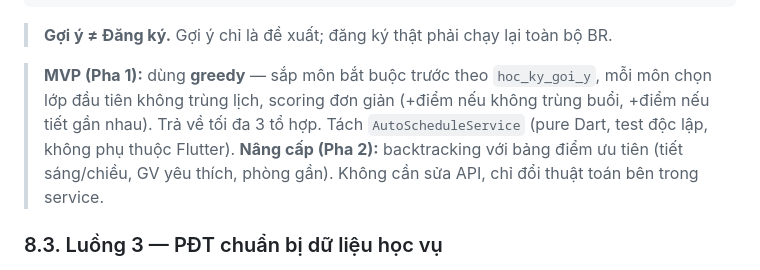
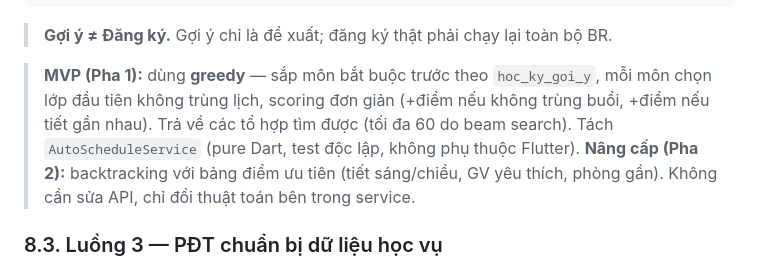
Before and after one commit to ThaiSon-123/HeThongDangKyMonHoc, a Markdown page: chuc_nang.md, the part around the change. Rendered like a GitHub page.

```diff
--- a/chuc_nang.md
+++ b/chuc_nang.md
@@ -333,7 +333,7 @@ SV chọn danh sách môn + ưu tiên (ngày/buổi/GV)
 
 > **MVP (Pha 1):** dùng **greedy** — sắp môn bắt buộc trước theo `hoc_ky_goi_y`, mỗi môn
 > chọn lớp đầu tiên không trùng lịch, scoring đơn giản (+điểm nếu không trùng buổi, +điểm
-> nếu tiết gần nhau). Trả về tối đa 3 tổ hợp. Tách `AutoScheduleService` (pure Dart, test
+> nếu tiết gần nhau). Trả về các tổ hợp tìm được (tối đa 60 do beam search). Tách `AutoScheduleService` (pure Dart, test
 > độc lập, không phụ thuộc Flutter).
 > **Nâng cấp (Pha 2):** backtracking với bảng điểm ưu tiên (tiết sáng/chiều, GV yêu thích, phòng
 > gần). Không cần sửa API, chỉ đổi thuật toán bên trong service.
```
Also changed, not shown: design.md (+1 -1 lines), plan.md (+3 -2 lines).
